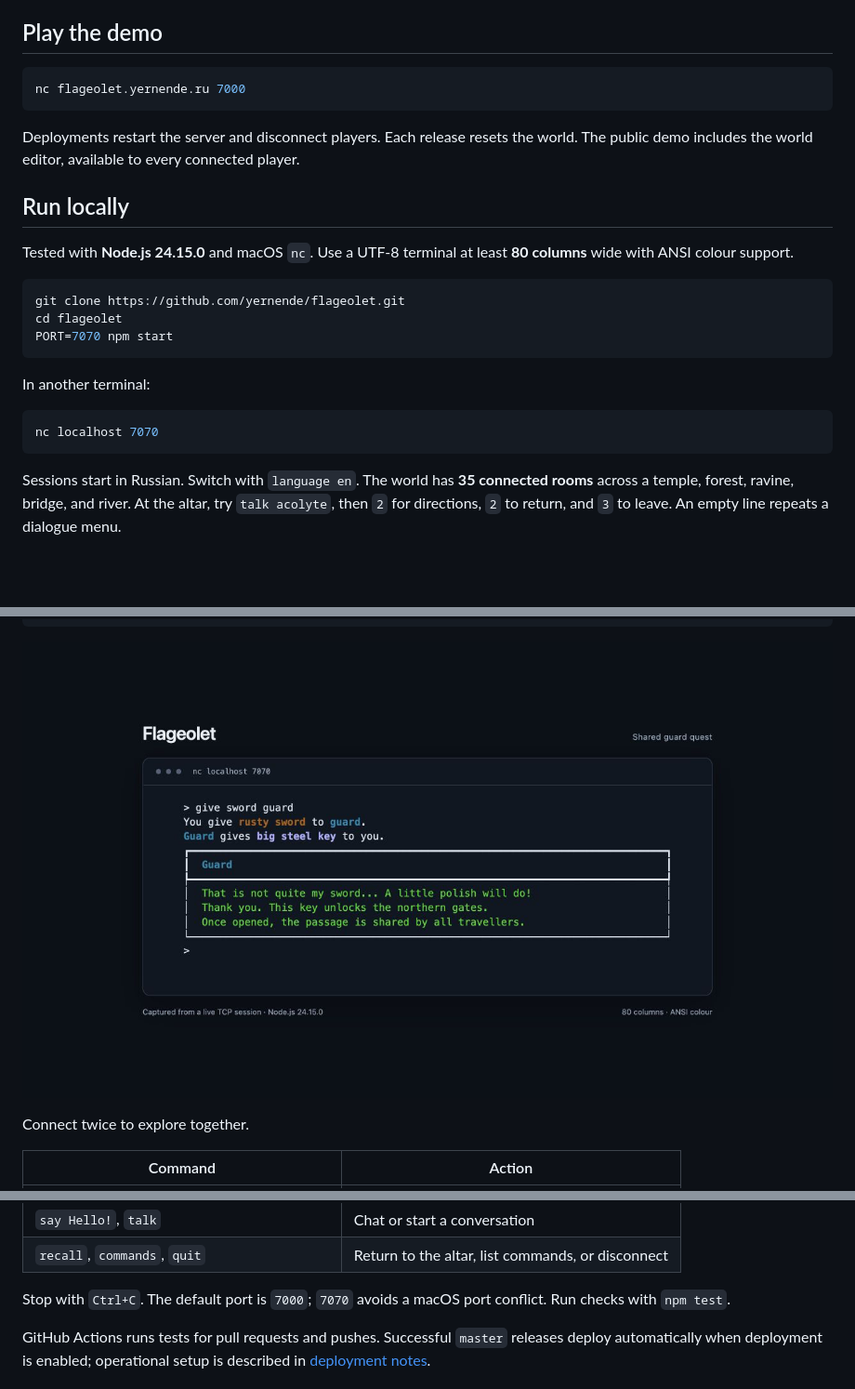
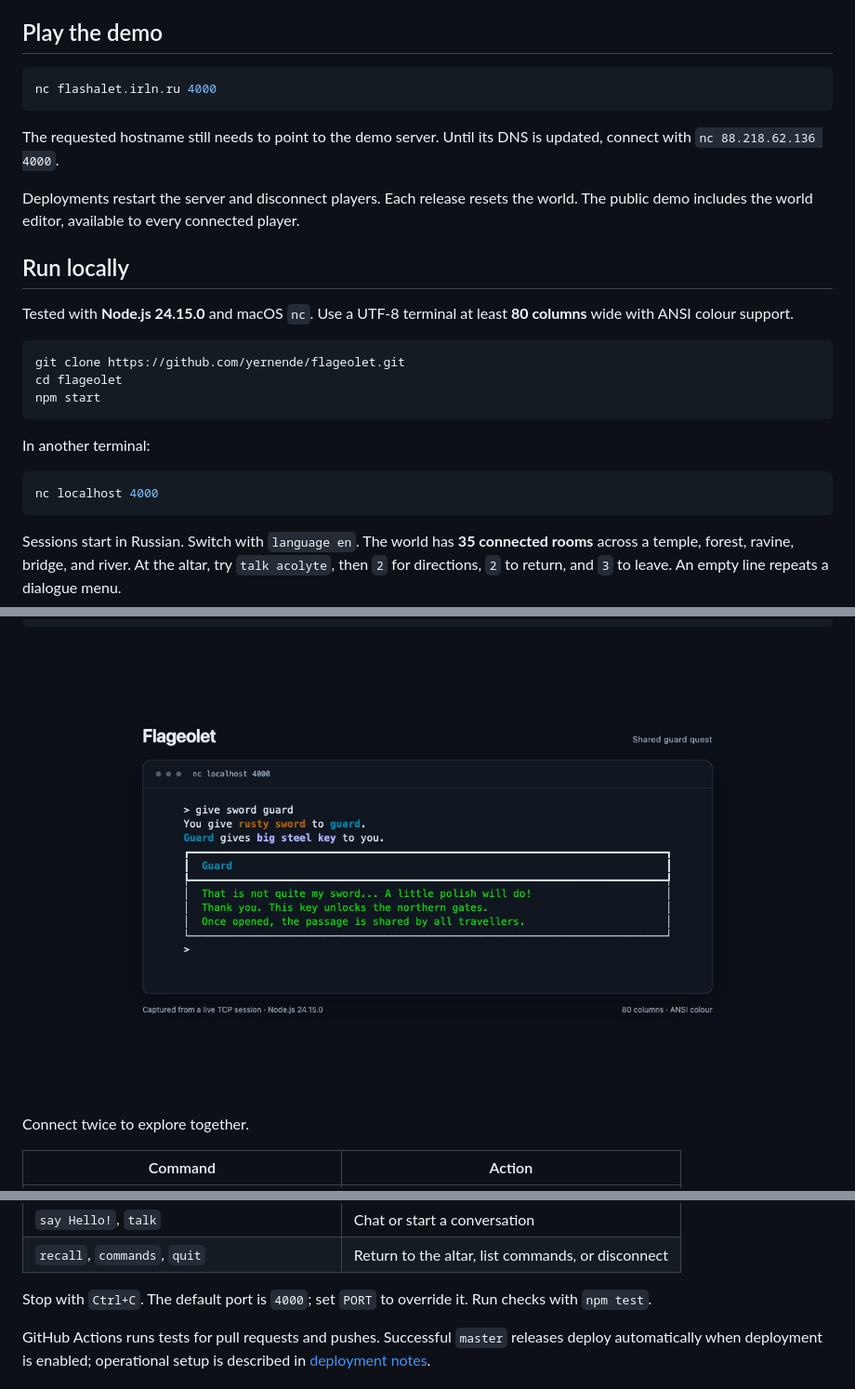
Before and after one commit to yernende/flageolet, a Markdown page: README.md, 3 parts joined by grey strips. Shown at 93% size. Rendered like a GitHub page; pictures changed too: docs/images/dialogue-demo.png; blank space fills up the shorter version.

Commit message:
Use port 4000 for local and hosted demo connections

````diff
--- a/README.md
+++ b/README.md
@@ -22,8 +22,10 @@ The JavaScript/CommonJS code uses Node's TCP and filesystem APIs, with no runtim
 ## Play the demo
 
 ```sh
-nc flageolet.yernende.ru 7000
+nc flashalet.irln.ru 4000
 ```
+
+The requested hostname still needs to point to the demo server. Until its DNS is updated, connect with `nc 88.218.62.136 4000`.
 
 Deployments restart the server and disconnect players. Each release resets the world. The public demo includes the world editor, available to every connected player.
 
@@ -34,13 +36,13 @@ Tested with **Node.js 24.15.0** and macOS `nc`. Use a UTF-8 terminal at least **
 ```sh
 git clone https://github.com/yernende/flageolet.git
 cd flageolet
-PORT=7070 npm start
+npm start
 ```
 
 In another terminal:
 
 ```sh
-nc localhost 7070
+nc localhost 4000
 ```
 
 Sessions start in Russian. Switch with `language en`. The world has **35 connected rooms** across a temple, forest, ravine, bridge, and river. At the altar, try `talk acolyte`, then `2` for directions, `2` to return, and `3` to leave. An empty line repeats a dialogue menu.
@@ -74,7 +76,7 @@ Connect twice to explore together.
 | `say Hello!`, `talk` | Chat or start a conversation |
 | `recall`, `commands`, `quit` | Return to the altar, list commands, or disconnect |
 
-Stop with `Ctrl+C`. The default port is `7000`; `7070` avoids a macOS port conflict. Run checks with `npm test`.
+Stop with `Ctrl+C`. The default port is `4000`; set `PORT` to override it. Run checks with `npm test`.
 
 GitHub Actions runs tests for pull requests and pushes. Successful `master` releases deploy automatically when deployment is enabled; operational setup is described in [deployment notes](docs/deployment.md).
 
````
Also changed, not shown: docs/deployment.md (+1 -1 lines), docs/images/terminal-demo.png, 3 other files.
